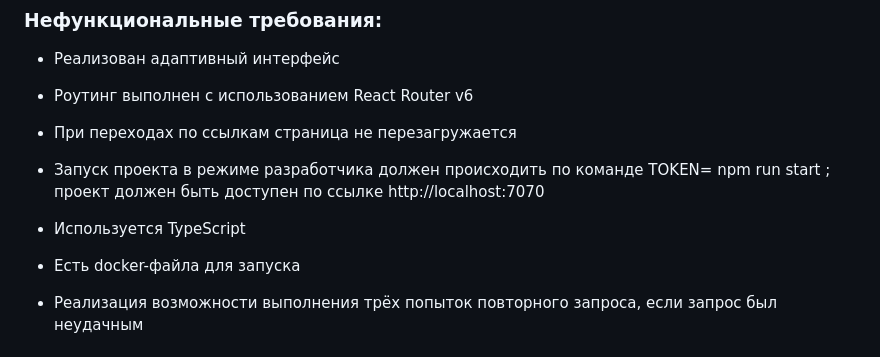
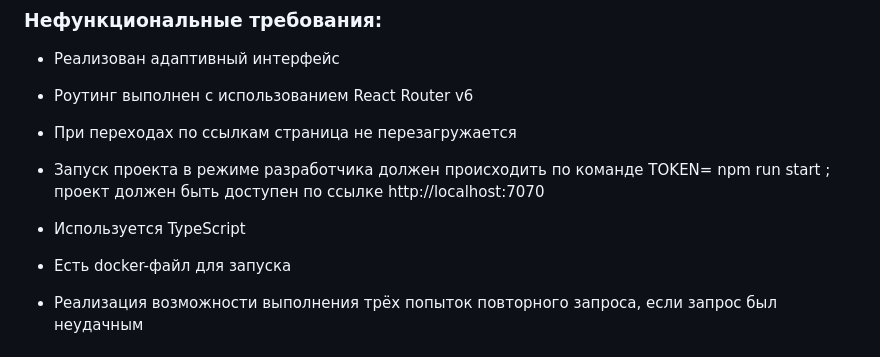
Before and after one commit to mrsPOP/ScreenSeeker-for-Avito, a Markdown page: README.md, the part around the change. GitHub-like rendering.

```diff
--- a/README.md
+++ b/README.md
@@ -88,7 +88,7 @@ docker run -p 7070:7070 avito-app
 - Запуск проекта в режиме разработчика должен происходить по команде TOKEN=<your api token> npm run start ; проект должен быть доступен по ссылке http://localhost:7070
 
 - Используется TypeScript
-- Есть docker-файла для запуска
+- Есть docker-файл для запуска
 - Реализация возможности выполнения трёх попыток повторного запроса, если запрос был неудачным
 
 ## Примеры запросов
```
